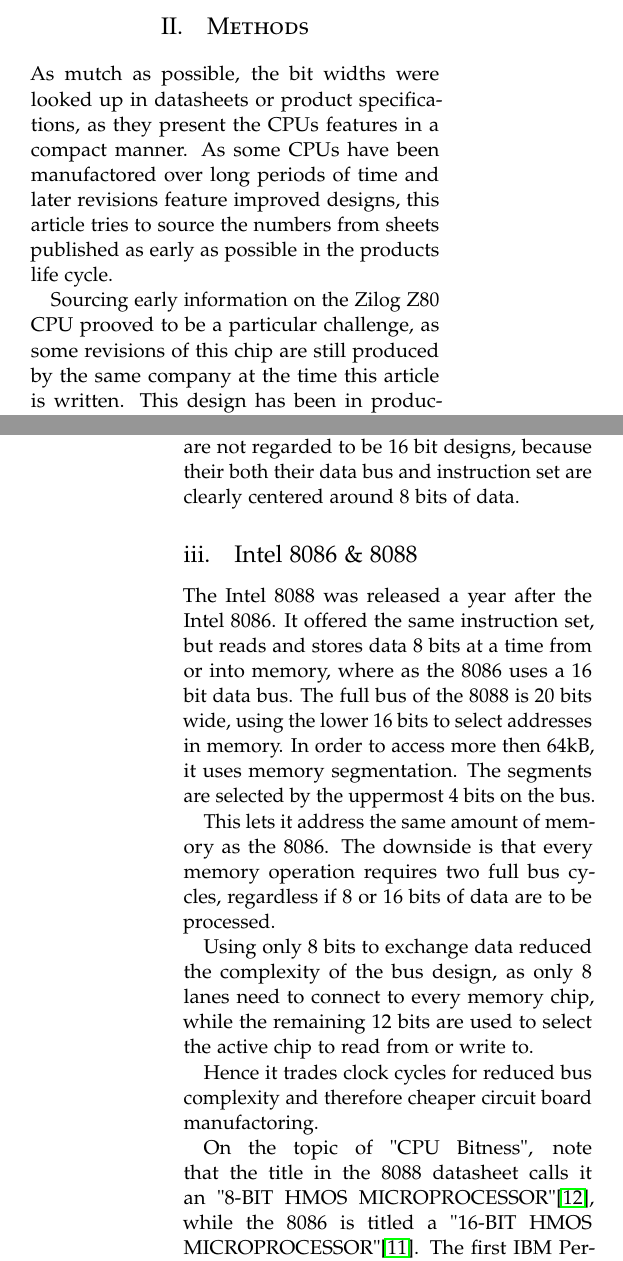
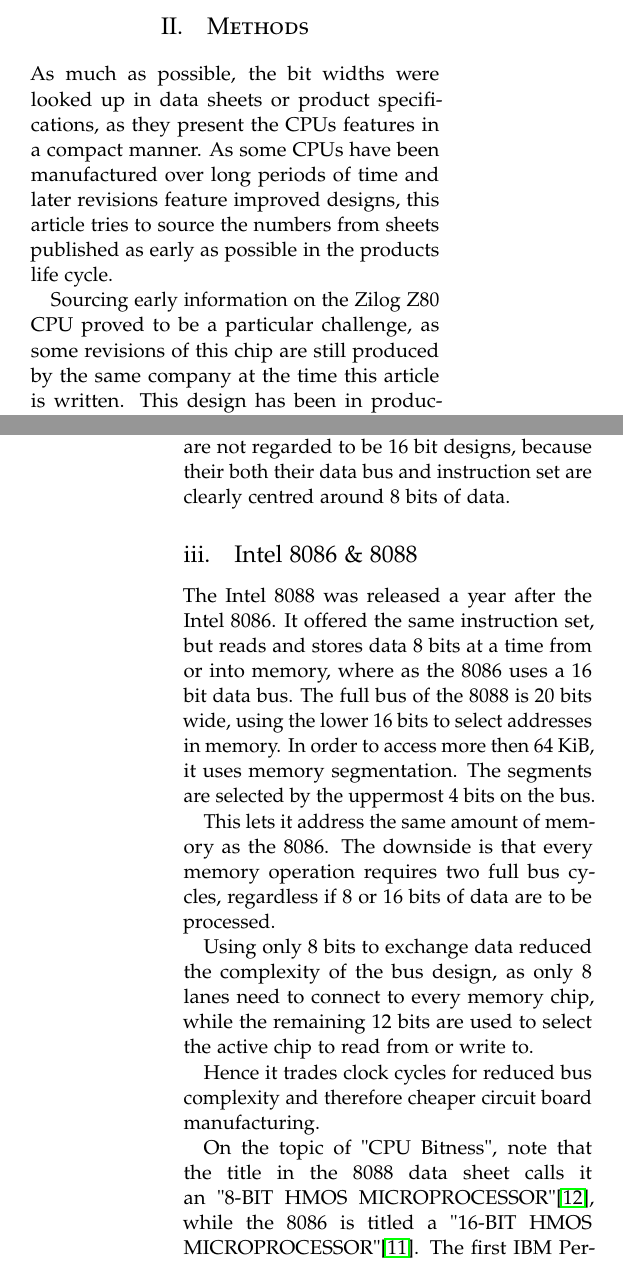
Before and after one commit to simonrupf/cpu-bitness, a LaTeX paper (src/cpu-bitness.tex): two parts of the columns of pages 1 and 4 of 6, joined at a grey line, cut so that both start at the same text. Compiled offline with pdfLaTeX.

Commit message:
spell check

```diff
--- a/src/cpu-bitness.tex
+++ b/src/cpu-bitness.tex
@@ -44,7 +44,7 @@
 
 \usepackage{titlesec} % Allows customization of titles
 \renewcommand\thesection{\Roman{section}} % Roman numerals for the sections
-\renewcommand\thesubsection{\roman{subsection}} % roman numerals for subsections
+\renewcommand\thesubsection{\roman{subsection}} % Roman numerals for subsections
 \titleformat{\section}[block]{\large\scshape\centering}{\thesection.}{1em}{} % Change the look of the section titles
 \titleformat{\subsection}[block]{\large}{\thesubsection.}{1em}{} % Change the look of the section titles
 
@@ -183,13 +183,13 @@
 
 \section{Methods}
 
-As mutch as possible, the bit widths were looked up in datasheets or product
+As much as possible, the bit widths were looked up in data sheets or product
 specifications, as they present the CPUs features in a compact manner. As some CPUs have
-been manufactored over long periods of time and later revisions feature improved designs,
+been manufactured over long periods of time and later revisions feature improved designs,
 this article tries to source the numbers from sheets published as early as possible in
 the products life cycle.
 
-Sourcing early information on the Zilog Z80 CPU prooved to be a particular challenge, as
+Sourcing early information on the Zilog Z80 CPU proved to be a particular challenge, as
 some revisions of this chip are still produced by the same company at the time this
 article is written. This design has been in production since 1976 and a lot of material
 has been published for it over the years.
@@ -314,14 +314,14 @@
 
 While these CPUs already support some instructions that operate on 16 bits of data, they
 are not regarded to be 16 bit designs, because their both their data bus and
-instruction set are clearly centered around 8 bits of data.
+instruction set are clearly centred around 8 bits of data.
 
 \subsection{Intel 8086 \& 8088}
 
 The Intel 8088 was released a year after the Intel 8086. It offered the same instruction
 set, but reads and stores data 8 bits at a time from or into memory, where as the 8086
 uses a 16 bit data bus. The full bus of the 8088 is 20 bits wide, using the lower 16 bits
-to select addresses in memory. In order to access more then 64kB, it uses memory
+to select addresses in memory. In order to access more then 64 KiB, it uses memory
 segmentation. The segments are selected by the uppermost 4 bits on the bus.
 
 This lets it address the same amount of memory as the 8086. The downside is that every
@@ -333,9 +333,9 @@
 select the active chip to read from or write to.
 
 Hence it trades clock cycles for reduced bus complexity and therefore cheaper circuit
-board manufactoring.
+board manufacturing.
 
-On the topic of "CPU Bitness", note that the title in the 8088 datasheet calls it an
+On the topic of "CPU Bitness", note that the title in the 8088 data sheet calls it an
 "8-BIT HMOS MICROPROCESSOR"\cite{intel8088}, while the 8086 is titled a "16-BIT HMOS
 MICROPROCESSOR"\cite{intel8086}. The first IBM Personal Computer, model 5150, choose
 the Intel 8088 rather then the 8086, but is usually categorized as 16 bit.
```
Also changed, not shown: src/cpu-bitness.tex (16 more changed lines).
